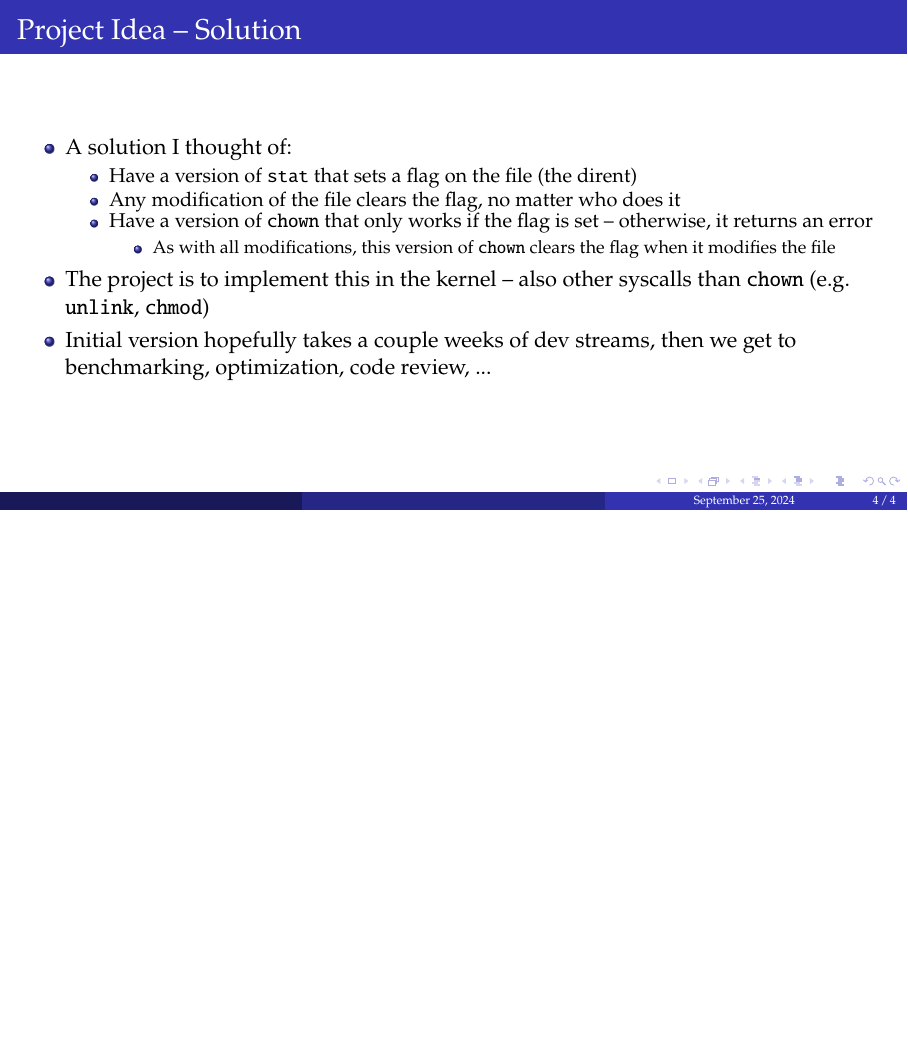
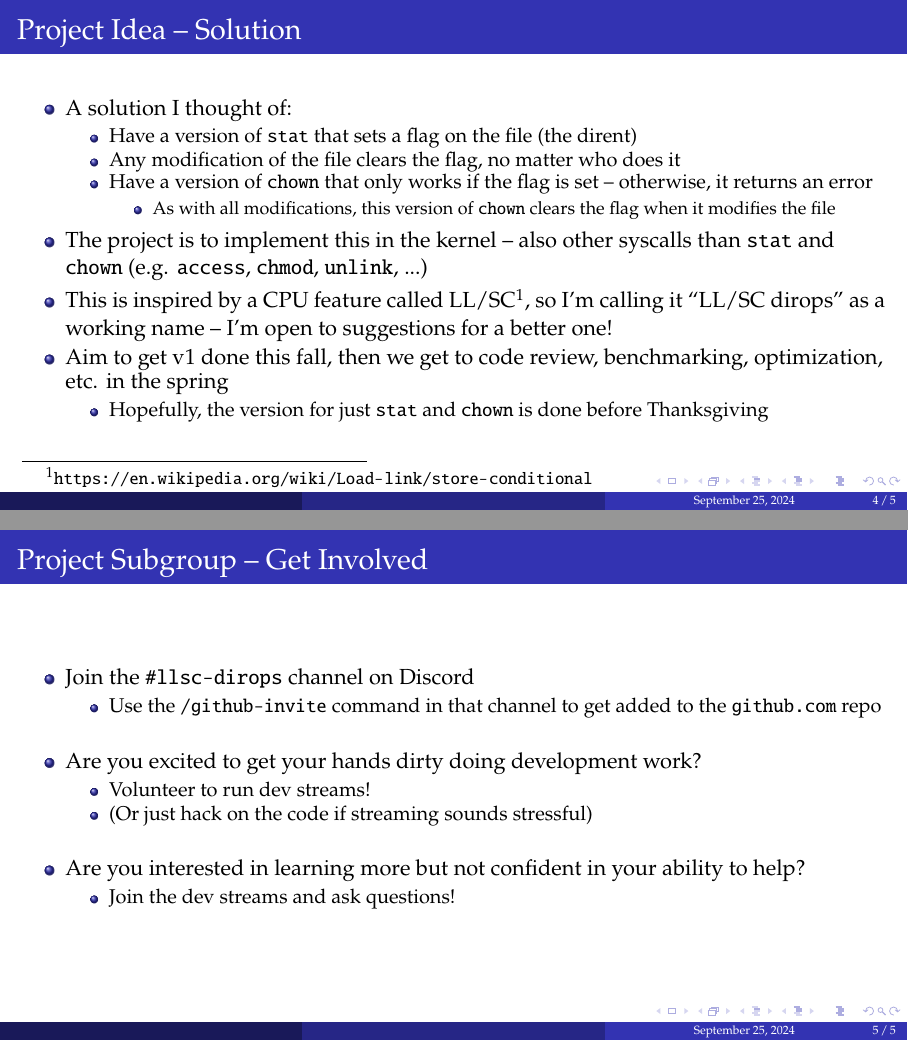
Before and after one commit to UMN-Kernel-Object/documentation, LaTeX slides (slides/2024-09-25/project-subgroup/main.tex): page 10 of 10 before the commit and pages 10 and 11 of 11 after it, the two joined at a grey line, the shorter picture padded with empty space. Compiled offline with pdfLaTeX.

Commit message:
Typo fixes and "get involved" slide.

```diff
--- a/slides/2024-09-25/project-subgroup/main.tex
+++ b/slides/2024-09-25/project-subgroup/main.tex
@@ -69,8 +67,32 @@
 				            \item As with all modifications, this version of \texttt{chown} clears the flag when it modifies the file
 			            \end{itemize}
 		      \end{itemize}
-		\item The project is to implement this in the kernel -- also other syscalls than \texttt{chown} (e.g. \texttt{unlink}, \texttt{chmod})
-		\item Initial version hopefully takes a couple weeks of dev streams, then we get to benchmarking, optimization, code review, ...
+		\item The project is to implement this in the kernel -- also other syscalls than \texttt{stat} and \texttt{chown} (e.g. \texttt{access}, \texttt{chmod}, \texttt{unlink}, ...)
+		\item This is inspired by a CPU feature called LL/SC\footnote{\url{https://en.wikipedia.org/wiki/Load-link/store-conditional}}, so I'm calling it ``LL/SC dirops'' as a working name -- I'm open to suggestions for a better one!
+		\item Aim to get v1 done this fall, then we get to code review, benchmarking, optimization, etc. in the spring
+		      \begin{itemize}
+			      \item Hopefully, the version for just \texttt{stat} and \texttt{chown} is done before Thanksgiving
+		      \end{itemize}
+	\end{itemize}
+\end{frame}
+
+\begin{frame}{Project Subgroup -- Get Involved}
+	\begin{itemize}
+		\item Join the \texttt{\#llsc-dirops} channel on Discord
+		      \begin{itemize}
+			      \item Use the \texttt{/github-invite} command in that channel to get added to the \texttt{github.com} repo
+		      \end{itemize}
+		      \vspace{1em}
+		\item Are you excited to get your hands dirty doing development work?
+		      \begin{itemize}
+			      \item Volunteer to run dev streams!
+			      \item (Or just hack on the code if streaming sounds stressful)
+		      \end{itemize}
+		      \vspace{1em}
+		\item Are you interested in learning more but not confident in your ability to help?
+		      \begin{itemize}
+			      \item Join the dev streams and ask questions!
+		      \end{itemize}
 	\end{itemize}
 \end{frame}
 
```
Also changed, not shown: slides/2024-09-25/project-subgroup/main.tex (6 more changed lines), 1 other file.
